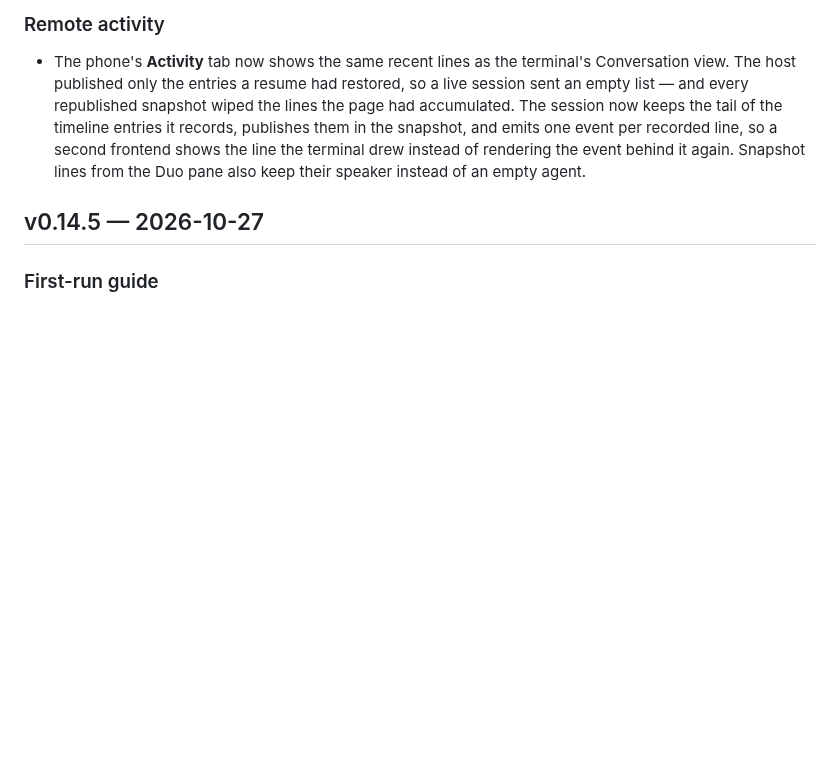
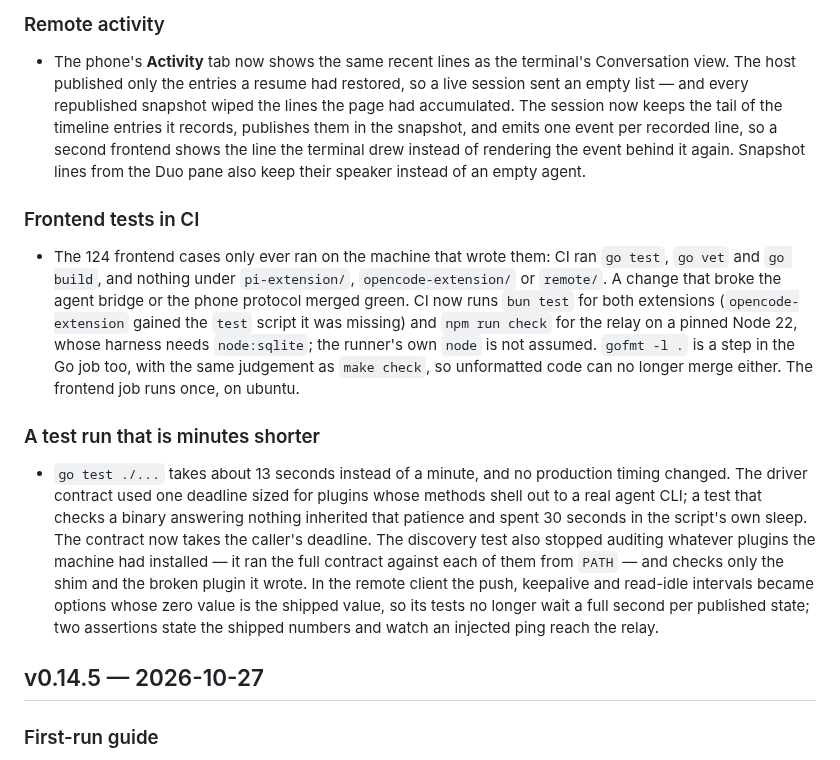
Before and after one commit to atfa/duo, a Markdown page: CHANGELOG.md, the part around the change. Rendered like a GitHub page; blank space fills up the shorter version.

Commit message:
TODO: record the CI gate and the shorter test run that close T22, T23
T22 landed as fae2015 and T23 as f6070c0 + 5185f30; the changelog carries
what changed for a reader, the plan carries the SHAs.

The frontend case count is 124 now (21 + 14 + 89): the remote suite grew by two
cases with the recent Activity work, so the entry states the number CI actually
runs rather than the one the plan was written against.

```diff
--- a/CHANGELOG.md
+++ b/CHANGELOG.md
@@ -14,6 +14,32 @@ All notable project milestones are documented here.
   recorded line, so a second frontend shows the line the terminal drew instead of
   rendering the event behind it again. Snapshot lines from the Duo pane also keep
   their speaker instead of an empty agent.
+
+### Frontend tests in CI
+
+- The 124 frontend cases only ever ran on the machine that wrote them: CI ran
+  `go test`, `go vet` and `go build`, and nothing under `pi-extension/`,
+  `opencode-extension/` or `remote/`. A change that broke the agent bridge or
+  the phone protocol merged green. CI now runs `bun test` for both extensions
+  (`opencode-extension` gained the `test` script it was missing) and
+  `npm run check` for the relay on a pinned Node 22, whose harness needs
+  `node:sqlite`; the runner's own `node` is not assumed. `gofmt -l .` is a step
+  in the Go job too, with the same judgement as `make check`, so unformatted
+  code can no longer merge either. The frontend job runs once, on ubuntu.
+
+### A test run that is minutes shorter
+
+- `go test ./...` takes about 13 seconds instead of a minute, and no production
+  timing changed. The driver contract used one deadline sized for plugins whose
+  methods shell out to a real agent CLI; a test that checks a binary answering
+  nothing inherited that patience and spent 30 seconds in the script's own
+  sleep. The contract now takes the caller's deadline. The discovery test also
+  stopped auditing whatever plugins the machine had installed — it ran the full
+  contract against each of them from `PATH` — and checks only the shim and the
+  broken plugin it wrote. In the remote client the push, keepalive and read-idle
+  intervals became options whose zero value is the shipped value, so its tests
+  no longer wait a full second per published state; two assertions state the
+  shipped numbers and watch an injected ping reach the relay.
 
 ## v0.14.5 — 2026-10-27
 
```
Also changed, not shown: TODO.md (+2 -2 lines).
